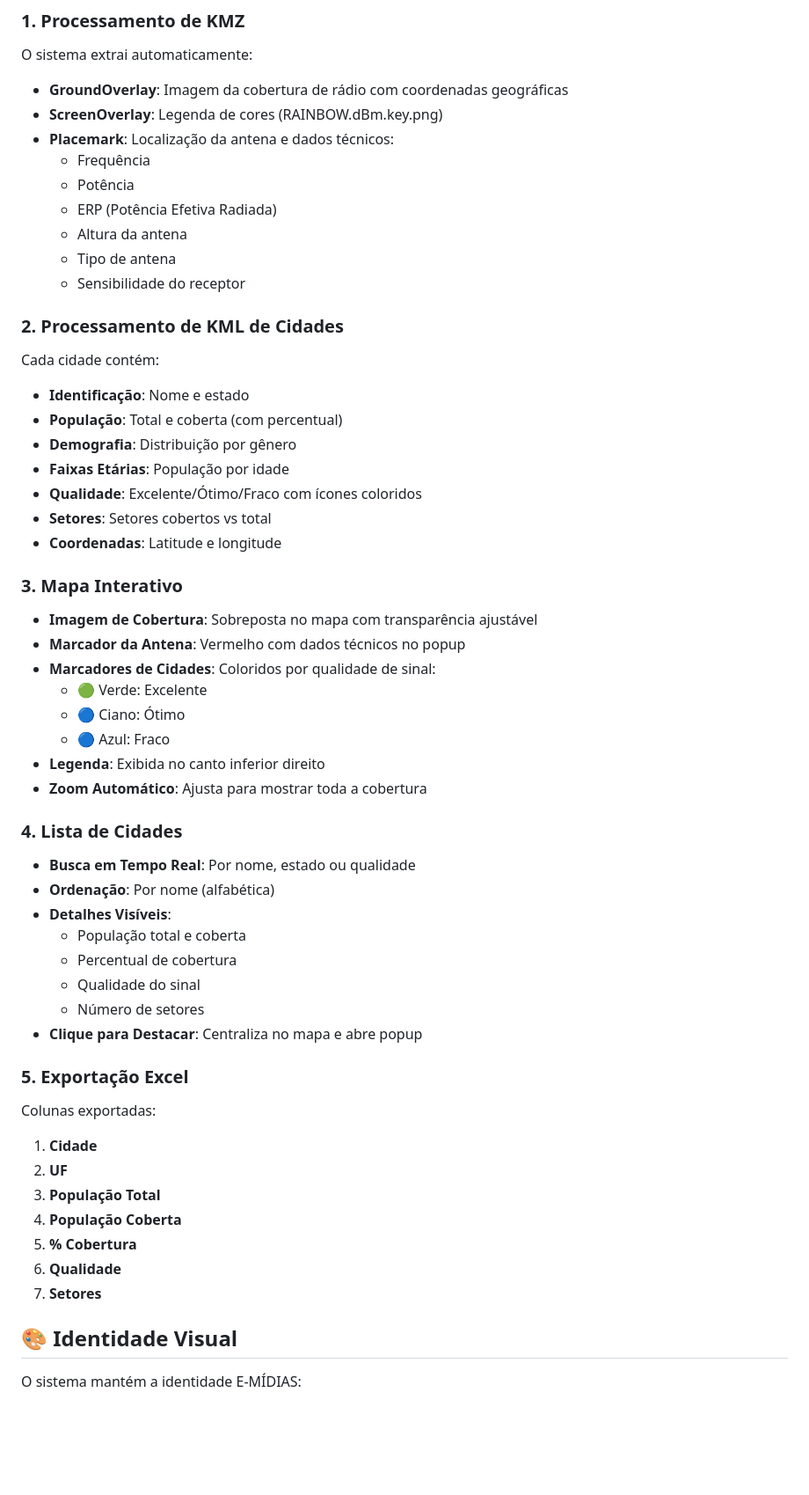
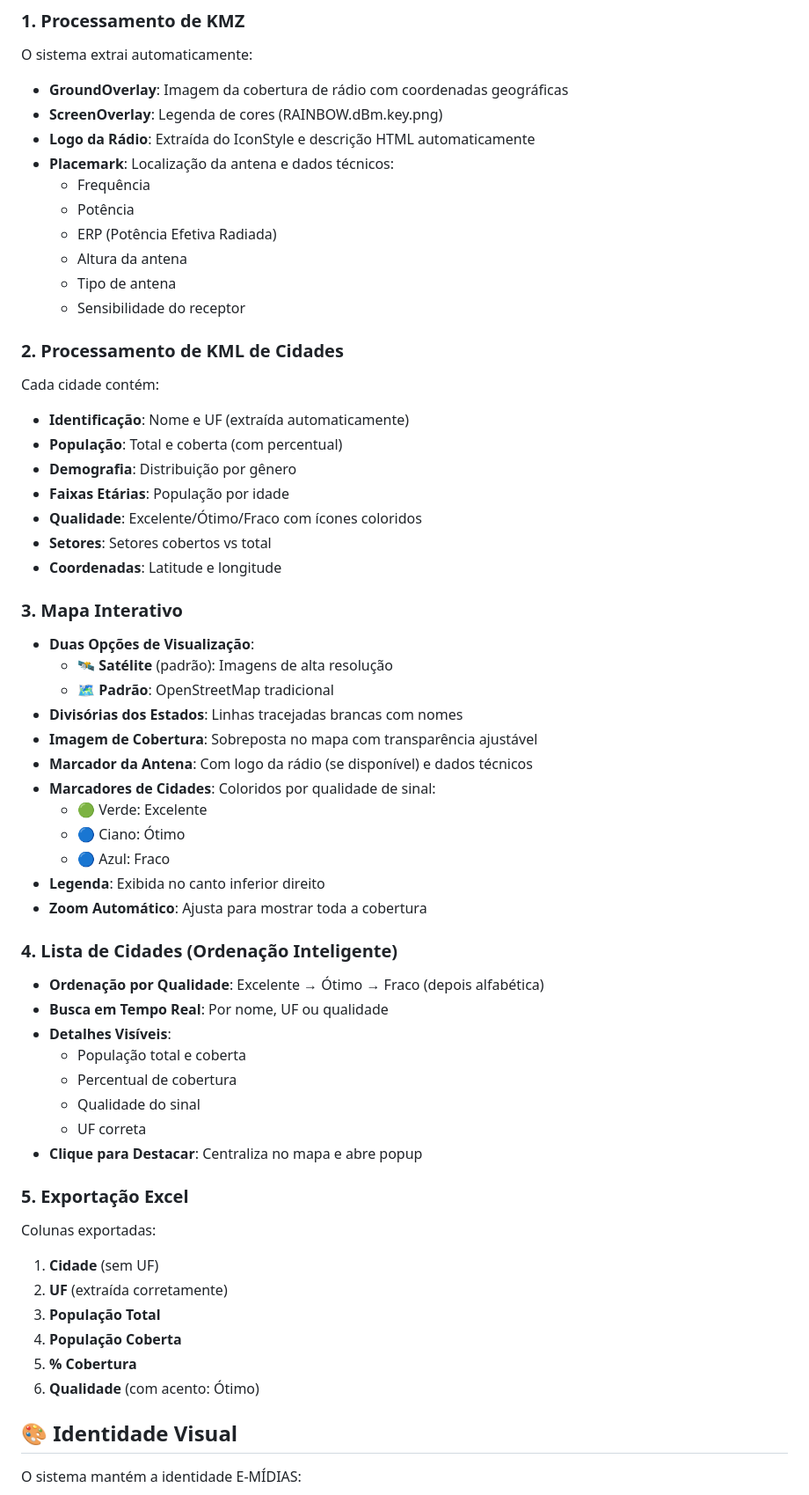
Before and after one commit to kaike74/mapeamento2.0, a Markdown page: README.md, the part around one of its changes. Shown at 88% size. Drawn GitHub-style; blank space fills up the shorter version.

```diff
--- a/README.md
+++ b/README.md
@@ -194,6 +199,7 @@ O sistema extrai automaticamente:
 
 - **GroundOverlay**: Imagem da cobertura de rádio com coordenadas geográficas
 - **ScreenOverlay**: Legenda de cores (RAINBOW.dBm.key.png)
+- **Logo da Rádio**: Extraída do IconStyle e descrição HTML automaticamente
 - **Placemark**: Localização da antena e dados técnicos:
   - Frequência
   - Potência
@@ -206,7 +212,7 @@ O sistema extrai automaticamente:
 
 Cada cidade contém:
 
-- **Identificação**: Nome e estado
+- **Identificação**: Nome e UF (extraída automaticamente)
 - **População**: Total e coberta (com percentual)
 - **Demografia**: Distribuição por gênero
 - **Faixas Etárias**: População por idade
@@ -216,8 +222,12 @@ Cada cidade contém:
 
 ### 3. Mapa Interativo
 
+- **Duas Opções de Visualização**:
+  - 🛰️ **Satélite** (padrão): Imagens de alta resolução
+  - 🗺️ **Padrão**: OpenStreetMap tradicional
+- **Divisórias dos Estados**: Linhas tracejadas brancas com nomes
 - **Imagem de Cobertura**: Sobreposta no mapa com transparência ajustável
-- **Marcador da Antena**: Vermelho com dados técnicos no popup
+- **Marcador da Antena**: Com logo da rádio (se disponível) e dados técnicos
 - **Marcadores de Cidades**: Coloridos por qualidade de sinal:
   - 🟢 Verde: Excelente
   - 🔵 Ciano: Ótimo
@@ -225,28 +235,27 @@ Cada cidade contém:
 - **Legenda**: Exibida no canto inferior direito
 - **Zoom Automático**: Ajusta para mostrar toda a cobertura
 
-### 4. Lista de Cidades
+### 4. Lista de Cidades (Ordenação Inteligente)
 
-- **Busca em Tempo Real**: Por nome, estado ou qualidade
-- **Ordenação**: Por nome (alfabética)
+- **Ordenação por Qualidade**: Excelente → Ótimo → Fraco (depois alfabética)
+- **Busca em Tempo Real**: Por nome, UF ou qualidade
 - **Detalhes Visíveis**:
   - População total e coberta
   - Percentual de cobertura
   - Qualidade do sinal
-  - Número de setores
+  - UF correta
 - **Clique para Destacar**: Centraliza no mapa e abre popup
 
 ### 5. Exportação Excel
 
 Colunas exportadas:
 
-1. **Cidade**
-2. **UF**
+1. **Cidade** (sem UF)
+2. **UF** (extraída corretamente)
 3. **População Total**
 4. **População Coberta**
 5. **% Cobertura**
-6. **Qualidade**
-7. **Setores**
+6. **Qualidade** (com acento: Ótimo)
 
 ## 🎨 Identidade Visual
 
```
Also changed, not shown: other parts of README.md (+56 -14 lines).
